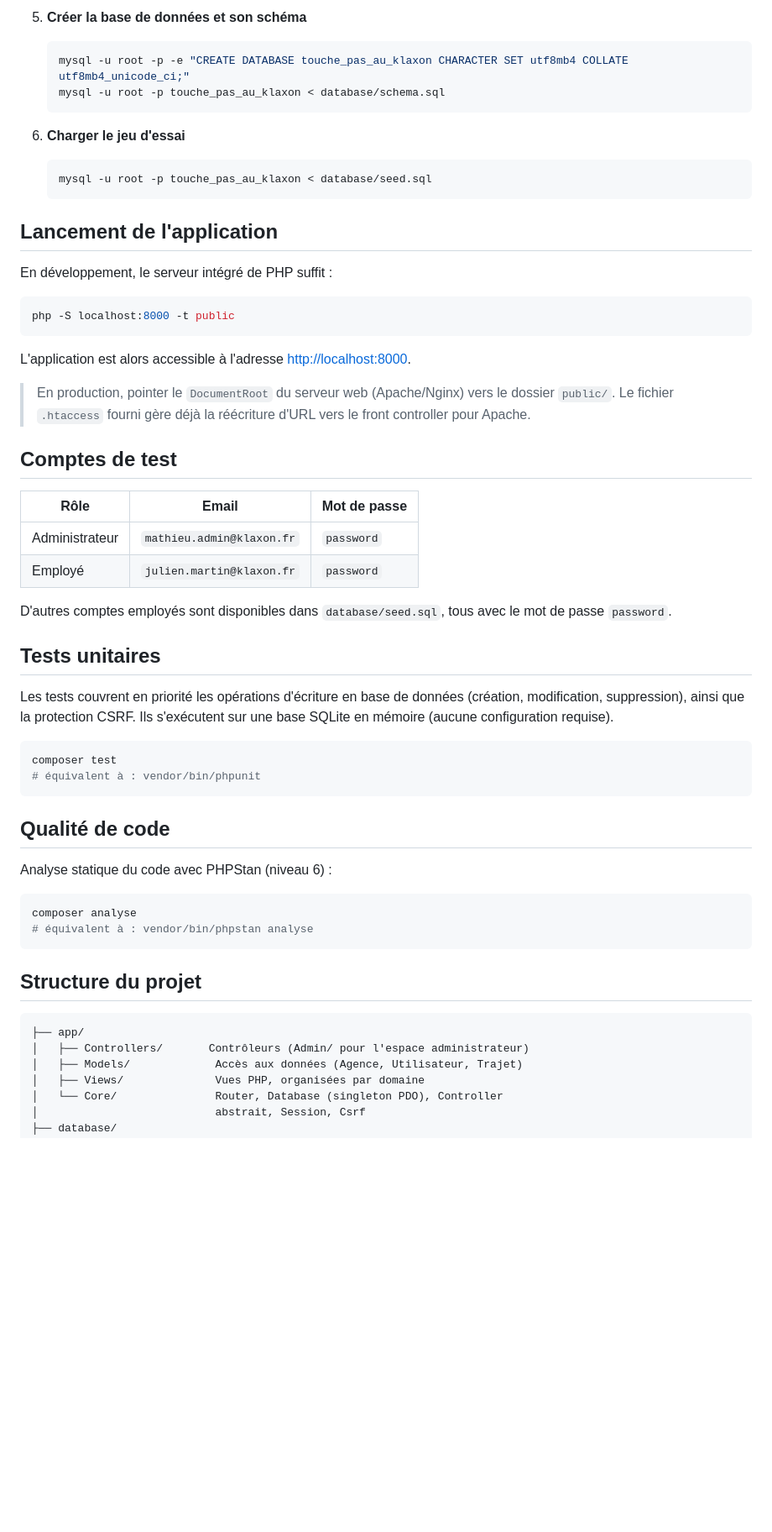
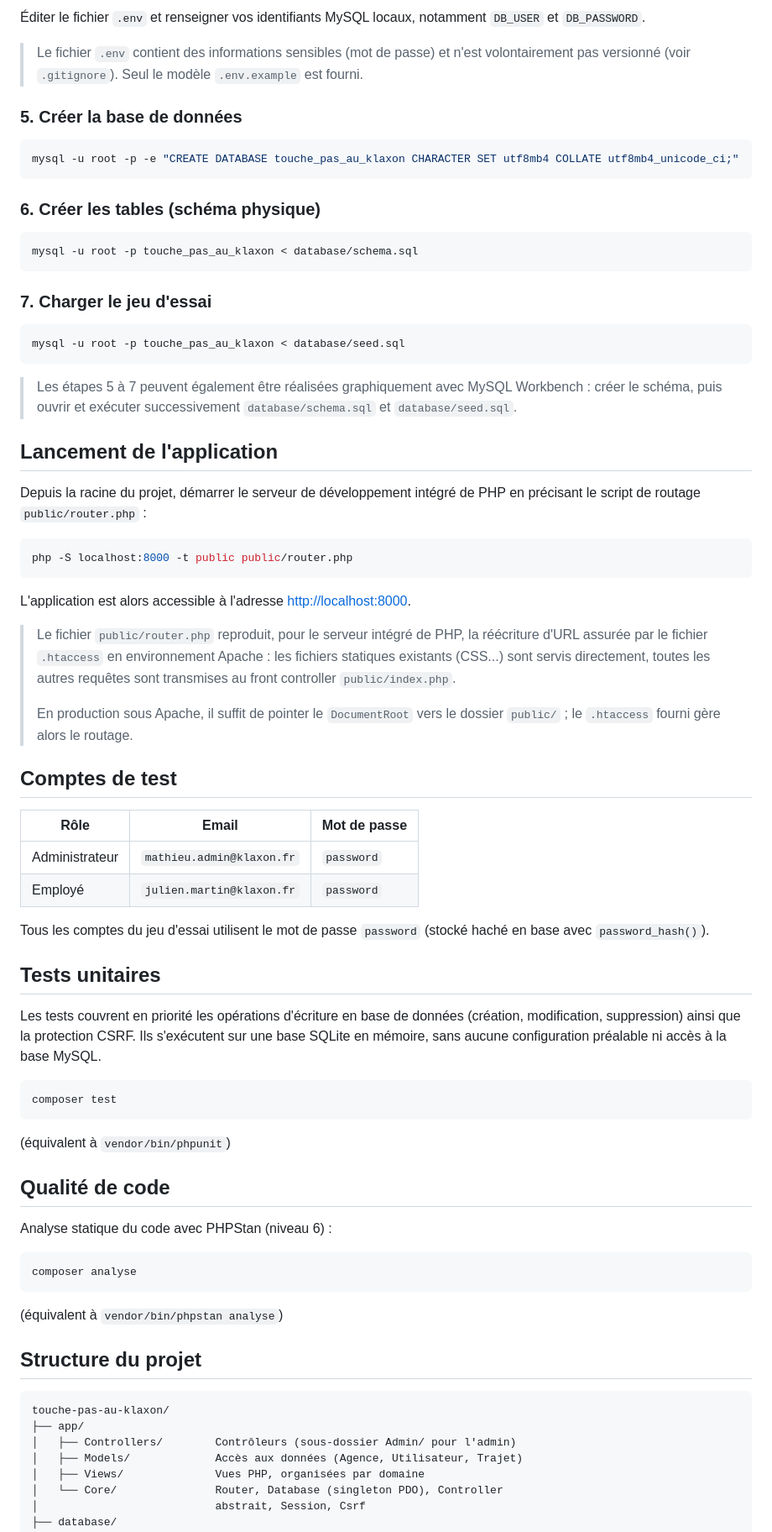
Before and after one commit to mathieumontanino-wq/touche-pas-au-klaxon, a Markdown page: README.md, the part around one of its changes. Shown at 84% size. Drawn GitHub-style; blank space fills up the shorter version.

````diff
--- a/README.md
+++ b/README.md
@@ -78,51 +87,76 @@ l'entreprise.
 
-5. **Créer la base de données et son schéma**
+Éditer le fichier `.env` et renseigner vos identifiants MySQL locaux,
+notamment `DB_USER` et `DB_PASSWORD`.
 
-   ```bash
-   mysql -u root -p -e "CREATE DATABASE touche_pas_au_klaxon CHARACTER SET utf8mb4 COLLATE utf8mb4_unicode_ci;"
-   mysql -u root -p touche_pas_au_klaxon < database/schema.sql
-   ```
+> Le fichier `.env` contient des informations sensibles (mot de passe) et
+> n'est volontairement pas versionné (voir `.gitignore`). Seul le modèle
+> `.env.example` est fourni.
 
-6. **Charger le jeu d'essai**
+### 5. Créer la base de données
 
-   ```bash
-   mysql -u root -p touche_pas_au_klaxon < database/seed.sql
-   ```
+```bash
+mysql -u root -p -e "CREATE DATABASE touche_pas_au_klaxon CHARACTER SET utf8mb4 COLLATE utf8mb4_unicode_ci;"
+```
+
+### 6. Créer les tables (schéma physique)
+
+```bash
+mysql -u root -p touche_pas_au_klaxon < database/schema.sql
+```
+
+### 7. Charger le jeu d'essai
+
+```bash
+mysql -u root -p touche_pas_au_klaxon < database/seed.sql
+```
+
+> Les étapes 5 à 7 peuvent également être réalisées graphiquement avec
+> MySQL Workbench : créer le schéma, puis ouvrir et exécuter successivement
+> `database/schema.sql` et `database/seed.sql`.
 
 ## Lancement de l'application
 
-En développement, le serveur intégré de PHP suffit :
+Depuis la racine du projet, démarrer le serveur de développement intégré de PHP
+en précisant le script de routage `public/router.php` :
 
 ```bash
-php -S localhost:8000 -t public
+php -S localhost:8000 -t public public/router.php
 ```
 
-L'application est alors accessible à l'adresse [http://localhost:8000](http://localhost:8000).
+L'application est alors accessible à l'adresse
+[http://localhost:8000](http://localhost:8000).
 
-> En production, pointer le `DocumentRoot` du serveur web (Apache/Nginx) vers
-> le dossier `public/`. Le fichier `.htaccess` fourni gère déjà la réécriture
-> d'URL vers le front controller pour Apache.
+> Le fichier `public/router.php` reproduit, pour le serveur intégré de PHP,
+> la réécriture d'URL assurée par le fichier `.htaccess` en environnement
+> Apache : les fichiers statiques existants (CSS...) sont servis directement,
+> toutes les autres requêtes sont transmises au front controller
+> `public/index.php`.
+>
+> En production sous Apache, il suffit de pointer le `DocumentRoot` vers le
+> dossier `public/` ; le `.htaccess` fourni gère alors le routage.
 
 ## Comptes de test
 
-| Rôle          | Email                        | Mot de passe |
-|---------------|-------------------------------|---------------|
-| Administrateur | `mathieu.admin@klaxon.fr`    | `password`    |
-| Employé        | `julien.martin@klaxon.fr`    | `password`    |
+| Rôle           | Email                       | Mot de passe |
+|----------------|-----------------------------|--------------|
+| Administrateur | `mathieu.admin@klaxon.fr`   | `password`   |
+| Employé        | `julien.martin@klaxon.fr`   | `password`   |
 
-D'autres comptes employés sont disponibles dans `database/seed.sql`, tous
-avec le mot de passe `password`.
+Tous les comptes du jeu d'essai utilisent le mot de passe `password`
+(stocké haché en base avec `password_hash()`).
 
 ## Tests unitaires
 
 Les tests couvrent en priorité les opérations d'écriture en base de données
-(création, modification, suppression), ainsi que la protection CSRF. Ils
-s'exécutent sur une base SQLite en mémoire (aucune configuration requise).
+(création, modification, suppression) ainsi que la protection CSRF. Ils
+s'exécutent sur une base SQLite en mémoire, sans aucune configuration
+préalable ni accès à la base MySQL.
 
 ```bash
 composer test
-# équivalent à : vendor/bin/phpunit
 ```
+
+(équivalent à `vendor/bin/phpunit`)
 
 ## Qualité de code
 
@@ -130,14 +164,16 @@ Analyse statique du code avec PHPStan (niveau 6) :
 
 ```bash
 composer analyse
-# équivalent à : vendor/bin/phpstan analyse
 ```
+
+(équivalent à `vendor/bin/phpstan analyse`)
 
 ## Structure du projet
 
 ```
+touche-pas-au-klaxon/
 ├── app/
-│   ├── Controllers/       Contrôleurs (Admin/ pour l'espace administrateur)
+│   ├── Controllers/        Contrôleurs (sous-dossier Admin/ pour l'admin)
 │   ├── Models/             Accès aux données (Agence, Utilisateur, Trajet)
 │   ├── Views/              Vues PHP, organisées par domaine
 │   └── Core/               Router, Database (singleton PDO), Controller
````
Also changed, not shown: other parts of README.md (+89 -61 lines).
